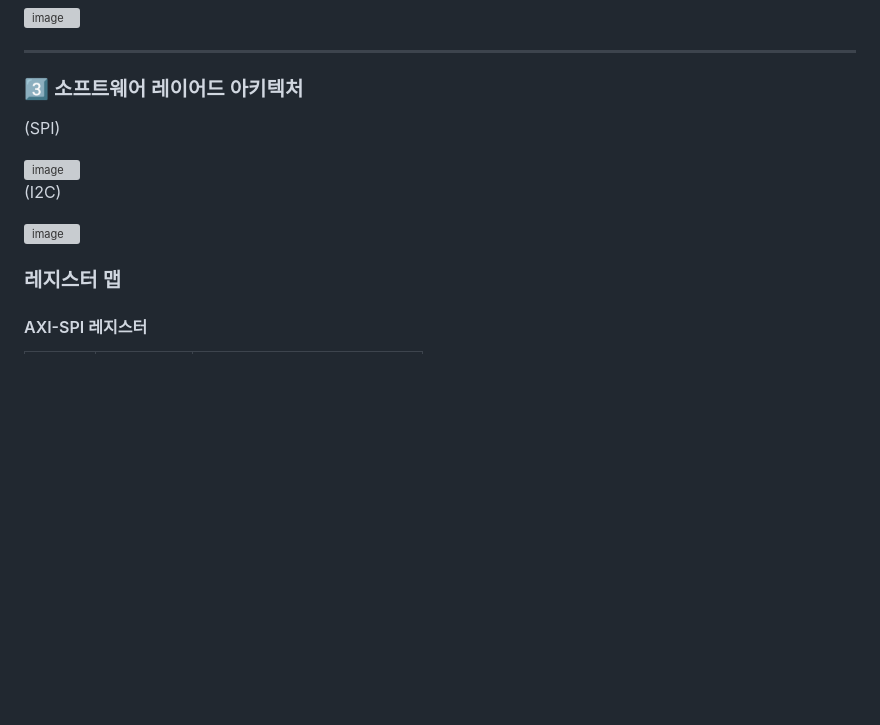
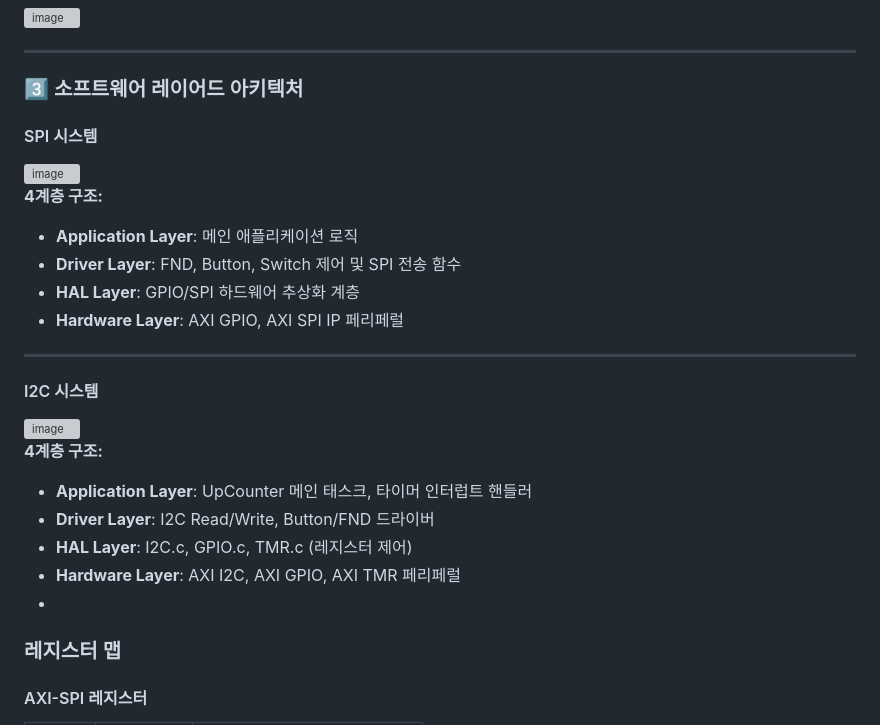
Before and after one commit to yeoinseok/microblaze_axi_i2c_spi, a Markdown page: README.md, the part around the change. Rendered like a GitHub page; blank space fills up the shorter version; grey boxes are pictures that could not be loaded.

```diff
--- a/README.md
+++ b/README.md
@@ -79,14 +79,28 @@ microblaze_axi_i2c_spi/
 ---
 
 ### 3️⃣ 소프트웨어 레이어드 아키텍처
-(SPI)
 
+#### SPI 시스템
 <img width="684" height="369" alt="image" src="https://github.com/user-attachments/assets/268dcea5-2023-4ccb-bfa4-da756de5fb89" />
 
-(I2C)
+**4계층 구조:**
+- **Application Layer**: 메인 애플리케이션 로직
+- **Driver Layer**: FND, Button, Switch 제어 및 SPI 전송 함수
+- **HAL Layer**: GPIO/SPI 하드웨어 추상화 계층
+- **Hardware Layer**: AXI GPIO, AXI SPI IP 페리페럴
+
+---
+
+#### I2C 시스템
 
 <img width="974" height="531" alt="image" src="https://github.com/user-attachments/assets/654e2c3f-b04e-4904-b74a-4e7e0fcedfd5" />
 
+**4계층 구조:**
+- **Application Layer**: UpCounter 메인 태스크, 타이머 인터럽트 핸들러
+- **Driver Layer**: I2C Read/Write, Button/FND 드라이버
+- **HAL Layer**: I2C.c, GPIO.c, TMR.c (레지스터 제어)
+- **Hardware Layer**: AXI I2C, AXI GPIO, AXI TMR 페리페럴
+-
 ### 레지스터 맵
 
 #### AXI-SPI 레지스터
```
